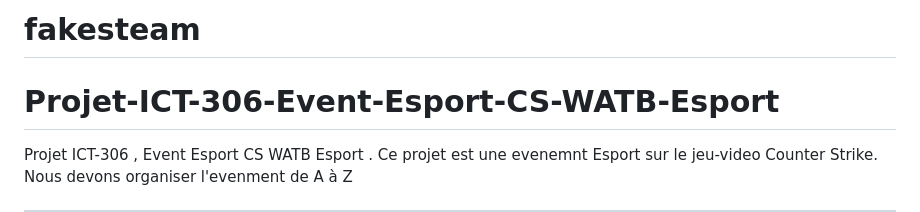
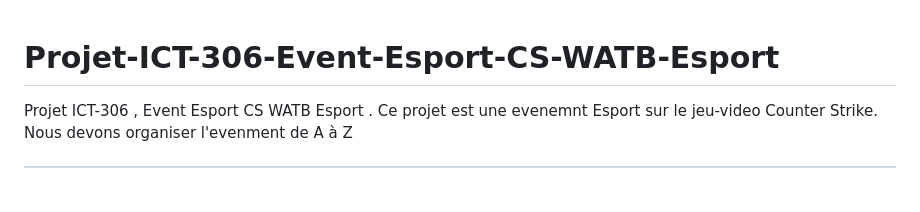
Before and after one commit to maluywortex/Projet-ICT-306-Event-Esport-CS-WATB-Esport, a Markdown page: README.md, the part around the change. Rendered like a GitHub page; blank space fills up the shorter version.

```diff
--- a/README.md
+++ b/README.md
@@ -1,5 +1,3 @@
-# fakesteam
-
 # Projet-ICT-306-Event-Esport-CS-WATB-Esport
 Projet ICT-306 , Event Esport CS WATB Esport . Ce projet est une evenemnt Esport sur le jeu-video Counter Strike. Nous devons organiser l'evenment de A à Z
 
```
